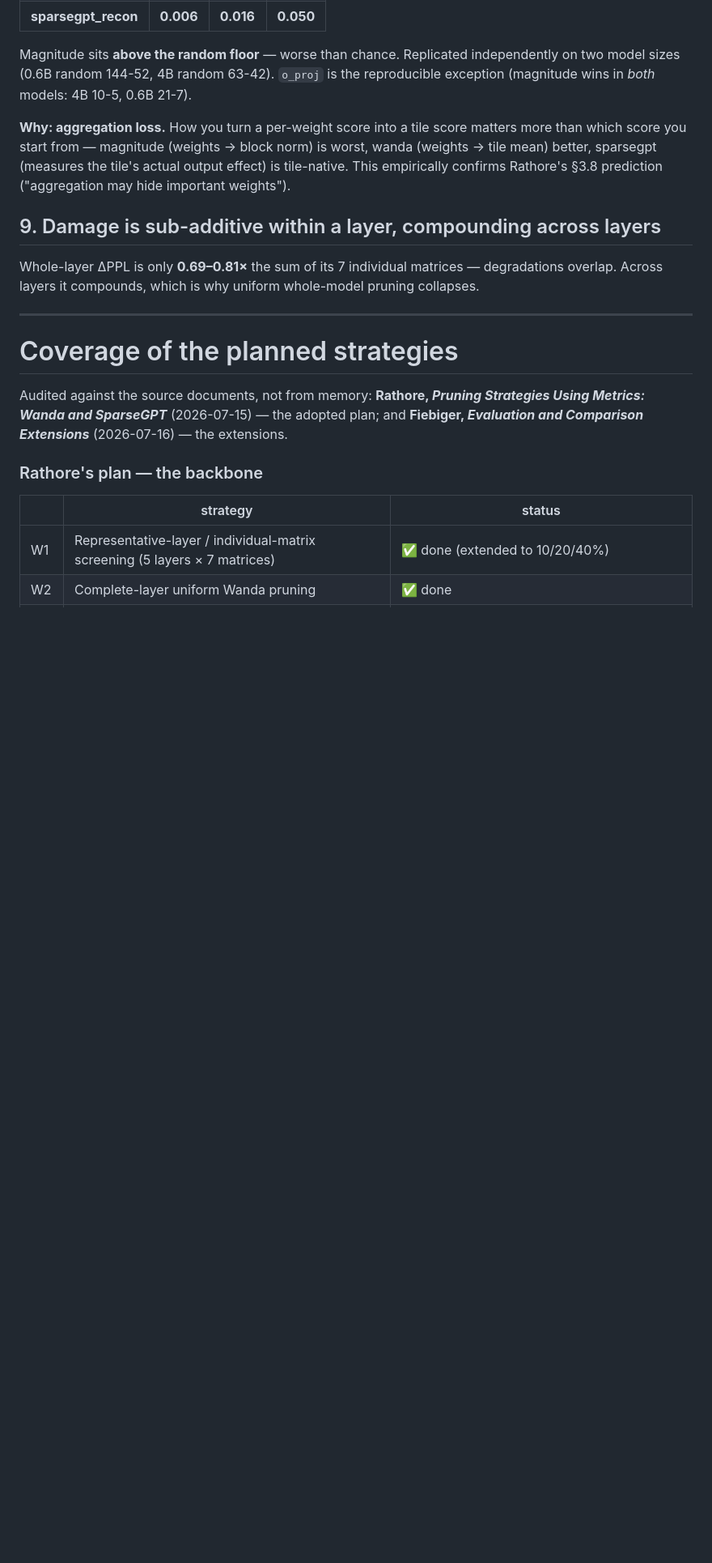
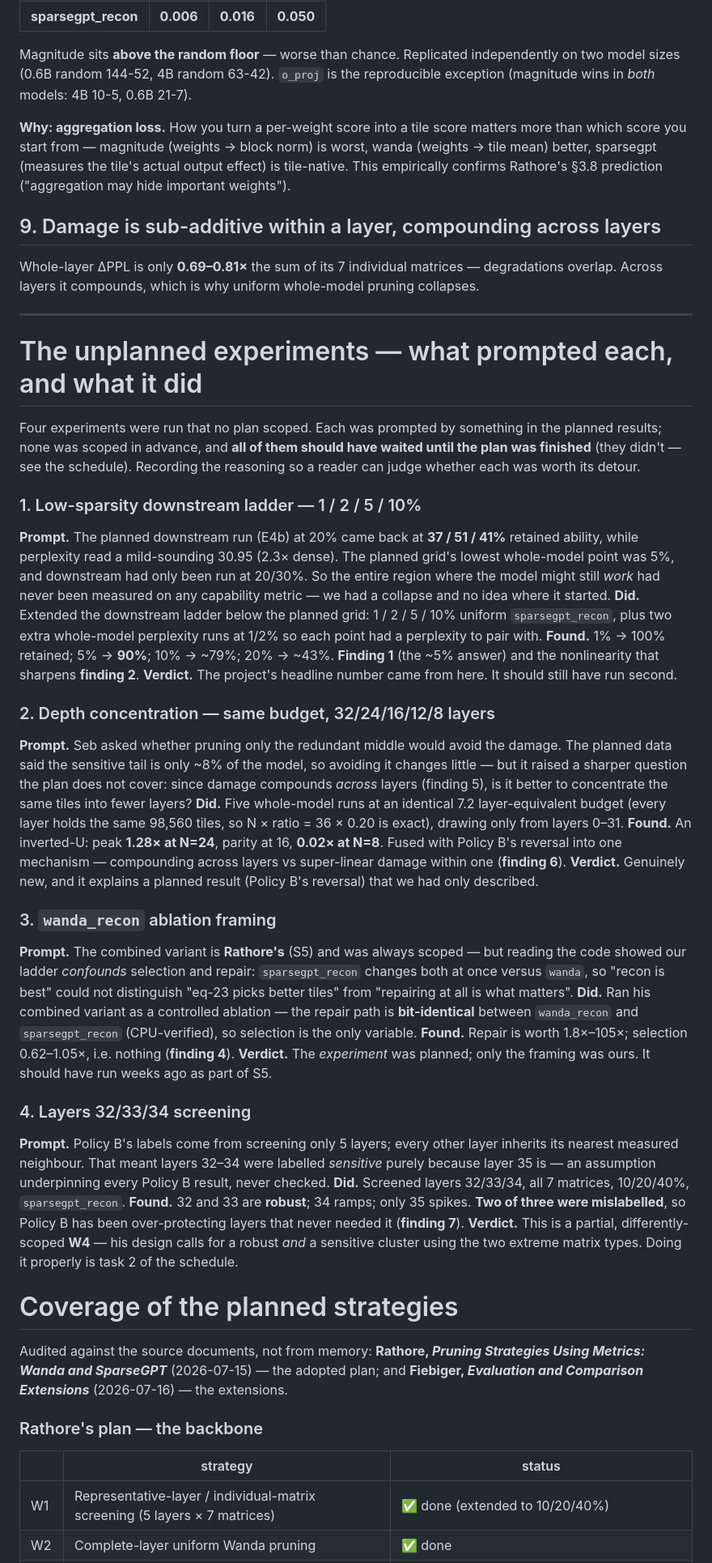
Before and after one commit to JAGDISHRATHORE/Redunformer, a Markdown page: FINDINGS.md, the part around the change. Shown at 81% size. Drawn GitHub-style; blank space fills up the shorter version.

Commit message:
Document why each unplanned experiment was run, and what it settled
'We deviated' is useless to a reader without the reasoning. Each of the four unplanned
experiments now records: what in the planned results prompted it, what it did, what it found,
and an honest verdict on whether it justified running out of order.

Notably it makes clear that the wanda_recon ablation was NOT our experiment -- the combined
variant is Rathore's S5 and was always scoped. Only the framing (that it isolates selection
from repair) was ours, and it should have run weeks ago as part of his plan. Likewise the
layers 32-34 screening is a partial, differently-scoped W4; doing it properly is task 2.

```diff
--- a/FINDINGS.md
+++ b/FINDINGS.md
@@ -288,6 +288,61 @@ overlap. Across layers it compounds, which is why uniform whole-model pruning co
 
 ---
 
+# The unplanned experiments — what prompted each, and what it did
+
+Four experiments were run that no plan scoped. Each was prompted by something in the planned
+results; none was scoped in advance, and **all of them should have waited until the plan was
+finished** (they didn't — see the schedule). Recording the reasoning so a reader can judge
+whether each was worth its detour.
+
+### 1. Low-sparsity downstream ladder — 1 / 2 / 5 / 10%
+**Prompt.** The planned downstream run (E4b) at 20% came back at **37 / 51 / 41%** retained
+ability, while perplexity read a mild-sounding 30.95 (2.3× dense). The planned grid's lowest
+whole-model point was 5%, and downstream had only been run at 20/30%. So the entire region where
+the model might still *work* had never been measured on any capability metric — we had a
+collapse and no idea where it started.
+**Did.** Extended the downstream ladder below the planned grid: 1 / 2 / 5 / 10% uniform
+`sparsegpt_recon`, plus two extra whole-model perplexity runs at 1/2% so each point had a
+perplexity to pair with.
+**Found.** 1% → 100% retained; 5% → **90%**; 10% → ~79%; 20% → ~43%. **Finding 1** (the ~5%
+answer) and the nonlinearity that sharpens **finding 2**.
+**Verdict.** The project's headline number came from here. It should still have run second.
+
+### 2. Depth concentration — same budget, 32/24/16/12/8 layers
+**Prompt.** Seb asked whether pruning only the redundant middle would avoid the damage. The
+planned data said the sensitive tail is only ~8% of the model, so avoiding it changes little —
+but it raised a sharper question the plan does not cover: since damage compounds *across* layers
+(finding 5), is it better to concentrate the same tiles into fewer layers?
+**Did.** Five whole-model runs at an identical 7.2 layer-equivalent budget (every layer holds the
+same 98,560 tiles, so N × ratio = 36 × 0.20 is exact), drawing only from layers 0–31.
+**Found.** An inverted-U: peak **1.28× at N=24**, parity at 16, **0.02× at N=8**. Fused with
+Policy B's reversal into one mechanism — compounding across layers vs super-linear damage within
+one (**finding 6**).
+**Verdict.** Genuinely new, and it explains a planned result (Policy B's reversal) that we had
+only described.
+
+### 3. `wanda_recon` ablation framing
+**Prompt.** The combined variant is **Rathore's** (S5) and was always scoped — but reading the
+code showed our ladder *confounds* selection and repair: `sparsegpt_recon` changes both at once
+versus `wanda`, so "recon is best" could not distinguish "eq-23 picks better tiles" from
+"repairing at all is what matters".
+**Did.** Ran his combined variant as a controlled ablation — the repair path is **bit-identical**
+between `wanda_recon` and `sparsegpt_recon` (CPU-verified), so selection is the only variable.
+**Found.** Repair is worth 1.8×–105×; selection 0.62–1.05×, i.e. nothing (**finding 4**).
+**Verdict.** The *experiment* was planned; only the framing was ours. It should have run weeks
+ago as part of S5.
+
+### 4. Layers 32/33/34 screening
+**Prompt.** Policy B's labels come from screening only 5 layers; every other layer inherits its
+nearest measured neighbour. That meant layers 32–34 were labelled *sensitive* purely because
+layer 35 is — an assumption underpinning every Policy B result, never checked.
+**Did.** Screened layers 32/33/34, all 7 matrices, 10/20/40%, `sparsegpt_recon`.
+**Found.** 32 and 33 are **robust**; 34 ramps; only 35 spikes. **Two of three were mislabelled**,
+so Policy B has been over-protecting layers that never needed it (**finding 7**).
+**Verdict.** This is a partial, differently-scoped **W4** — his design calls for a robust *and* a
+sensitive cluster using the two extreme matrix types. Doing it properly is task 2 of the
+schedule.
+
 # Coverage of the planned strategies
 Audited against the source documents, not from memory:
 **Rathore, *Pruning Strategies Using Metrics: Wanda and SparseGPT*** (2026-07-15) — the adopted
```
